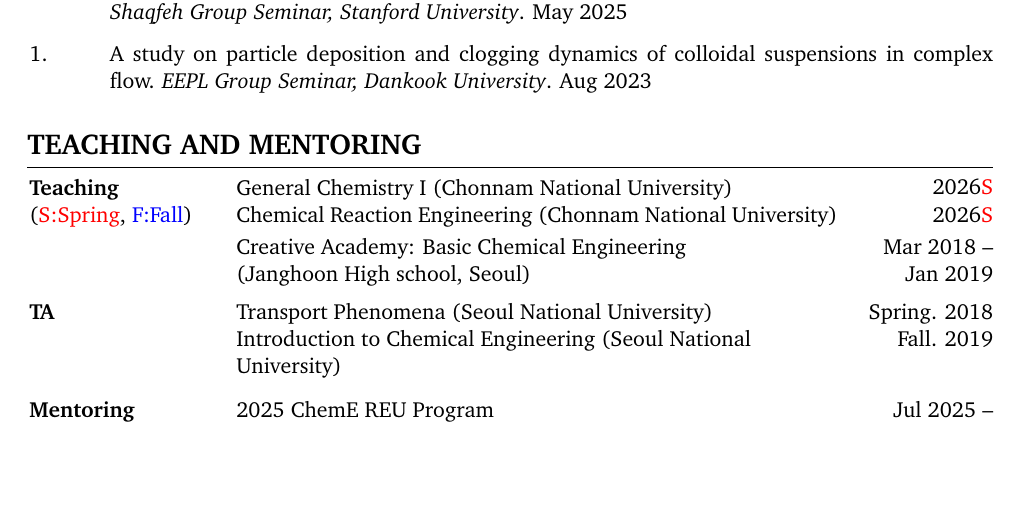
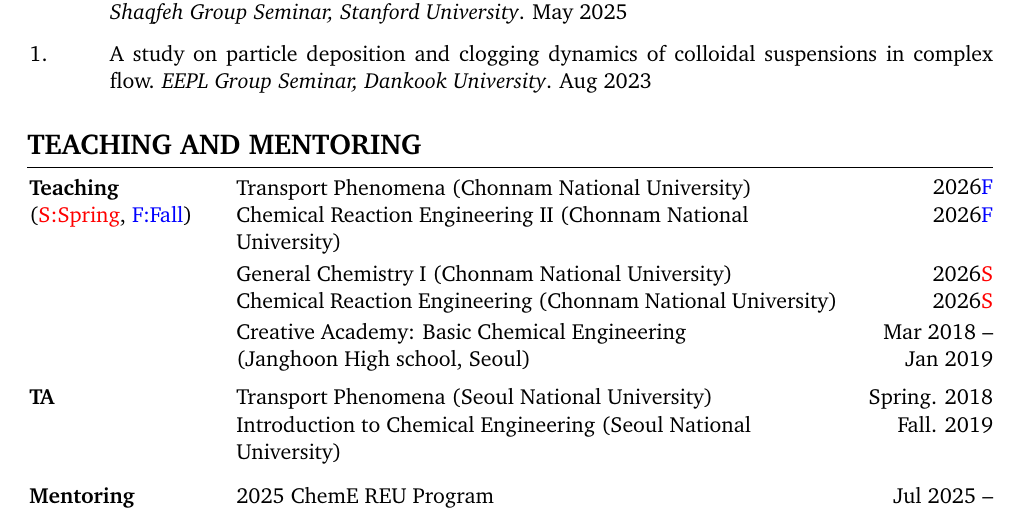
Before and after one commit to eodus727/dae-yeon-kim-cv, a LaTeX CV (CV_DYK.tex): part of page 4 of 5, cut so that both start at the same text, the shorter picture padded with empty space. Compiled offline with pdfLaTeX.

Commit message:
Add 2026 Fall teaching: Transport Phenomena, Chemical Reaction Engineering II

```diff
--- a/CV_DYK.tex
+++ b/CV_DYK.tex
@@ -647,6 +647,14 @@
 
         \begin{threecolentryteach}
              {\textbf{Teaching}\\(\textcolor{red}{S:Spring}, \textcolor{blue}{F:Fall})}
+             {2026\textcolor{blue}{F}\\2026\textcolor{blue}{F}}
+             {Transport Phenomena (Chonnam National University)\\Chemical Reaction Engineering II (Chonnam National University)}
+        \end{threecolentryteach}
+
+        \vspace{0.2em}
+
+        \begin{threecolentryteach}
+             {}
              {2026\textcolor{red}{S}\\2026\textcolor{red}{S}}
              {General Chemistry I (Chonnam National University)\\Chemical Reaction Engineering (Chonnam National University)}
         \end{threecolentryteach}
```
